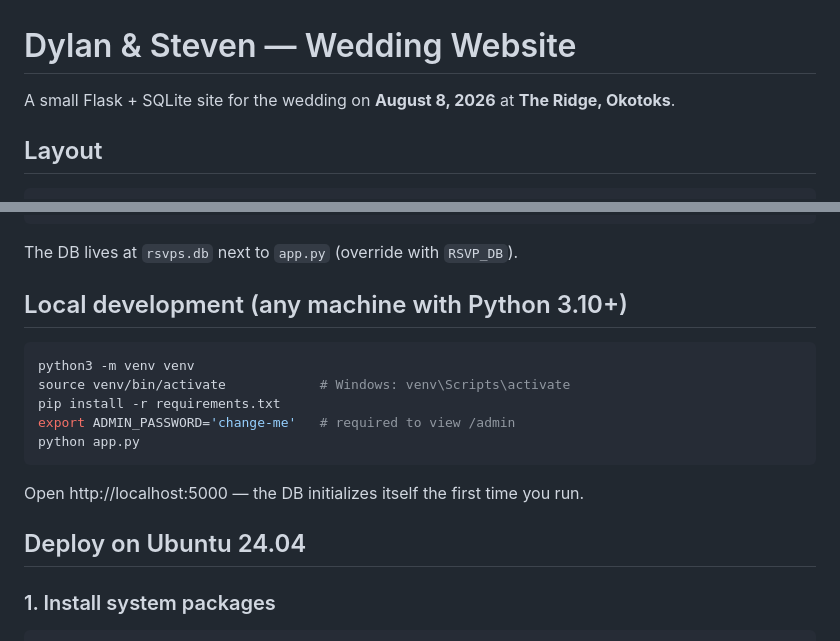
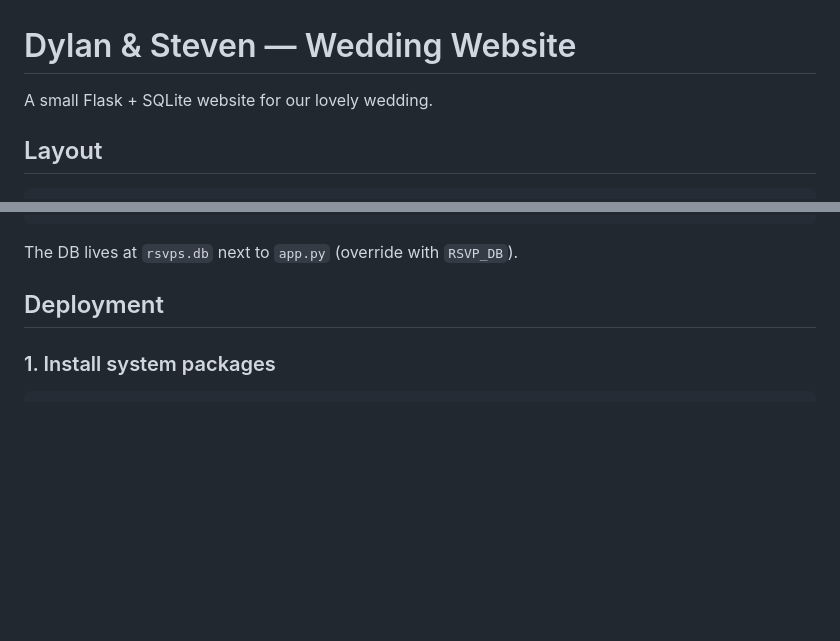
Before and after one commit to stevenliuxd/wedding-site, a Markdown page: README.md, 2 parts joined by grey strips. GitHub-like rendering; blank space fills up the shorter version.

Commit message:
Revise README for clarity and deployment focus
Updated project description and removed local development instructions.

````diff
--- a/README.md
+++ b/README.md
@@ -1,6 +1,6 @@
 # Dylan & Steven — Wedding Website
 
-A small Flask + SQLite site for the wedding on **August 8, 2026** at **The Ridge, Okotoks**.
+A small Flask + SQLite website for our lovely wedding.
 
 ## Layout
 
@@ -22,19 +22,7 @@ A small Flask + SQLite site for the wedding on **August 8, 2026** at **The Ridge
 
 The DB lives at `rsvps.db` next to `app.py` (override with `RSVP_DB`).
 
-## Local development (any machine with Python 3.10+)
-
-```bash
-python3 -m venv venv
-source venv/bin/activate            # Windows: venv\Scripts\activate
-pip install -r requirements.txt
-export ADMIN_PASSWORD='change-me'   # required to view /admin
-python app.py
-```
-
-Open http://localhost:5000 — the DB initializes itself the first time you run.
-
-## Deploy on Ubuntu 24.04
+## Deployment
 
 ### 1. Install system packages
 
````
